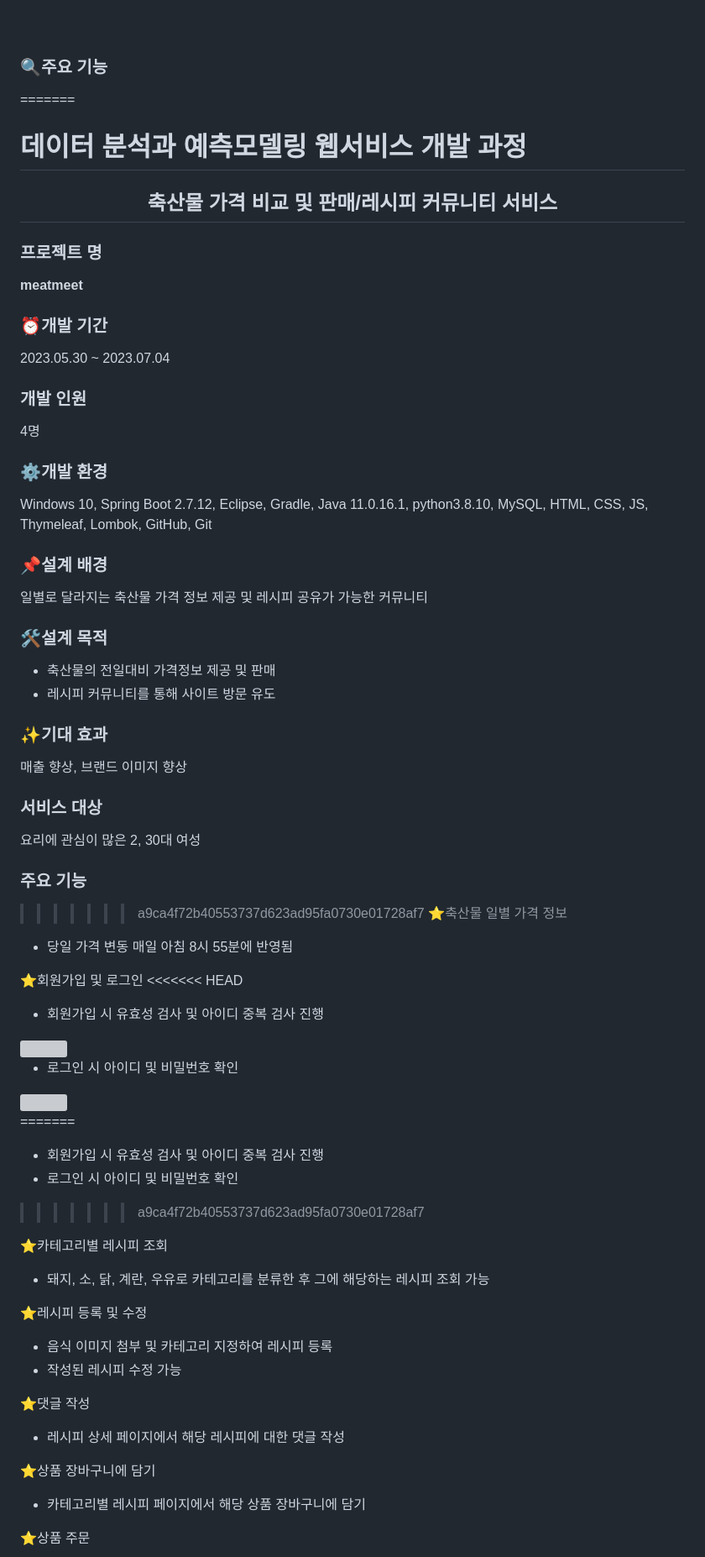
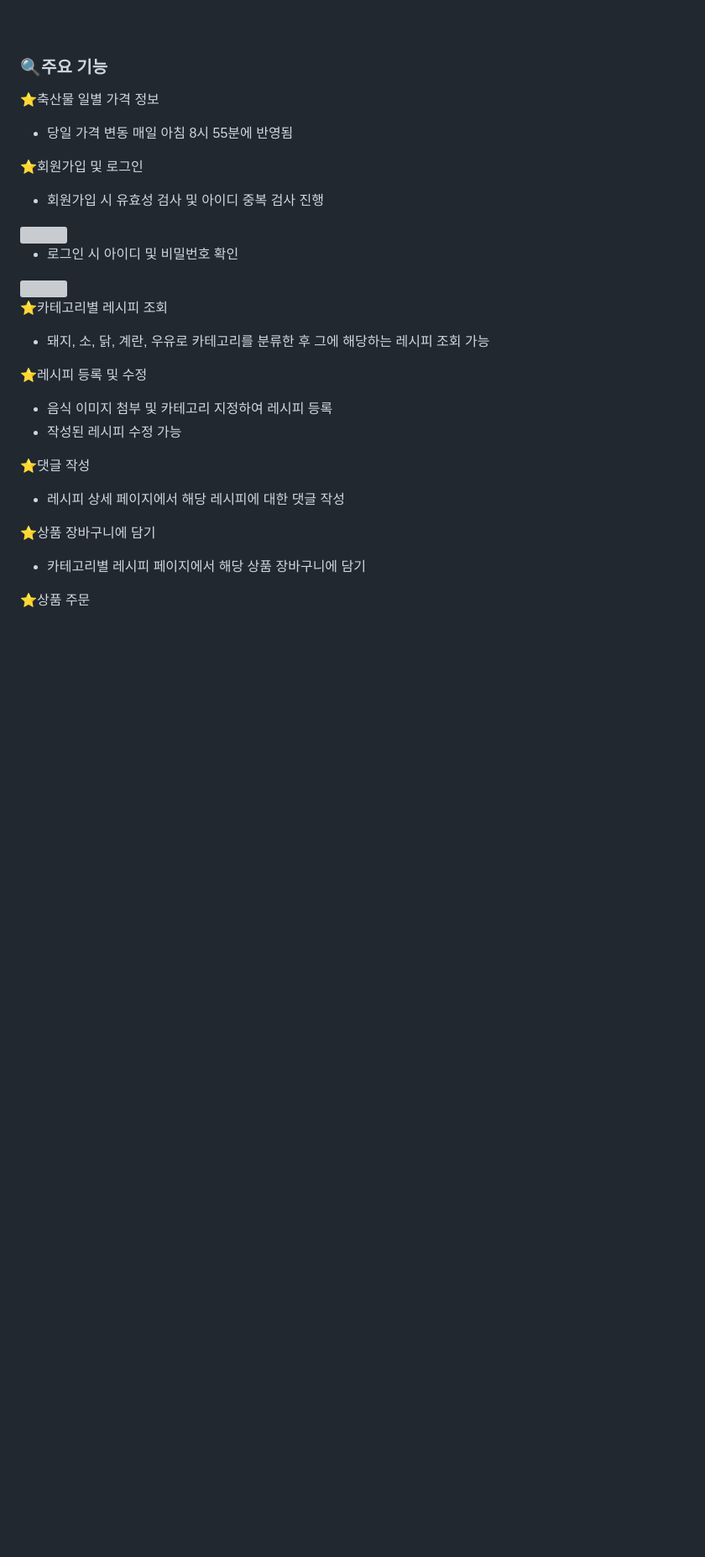
Before and after one commit to jeongEEEun/meatmeet, a Markdown page: README.md, the part around one of its changes. Shown at 84% size. Rendered like a GitHub page; blank space fills up the shorter version; grey boxes are pictures that could not be loaded.

Commit message:
readme 수정

```diff
--- a/README.md
+++ b/README.md
@@ -61,41 +61,10 @@ Windows 10, Spring Boot 2.7.12, Eclipse, Gradle, Java 11.0.16.1, python3.8.10, M
 <br>
 
 ### 🔍**주요 기능**
-=======
-  # 데이터 분석과 예측모델링 웹서비스 개발 과정
-</div>
-
- <div align="center">
-
-
- ## 축산물 가격 비교 및 판매/레시피 커뮤니티 서비스
- </div>
-
-### 프로젝트 명
-**meatmeet**
-
-### ⏰개발 기간
-2023.05.30 ~ 2023.07.04
-### 개발 인원
-4명
-### ⚙️개발 환경
-Windows 10, Spring Boot 2.7.12, Eclipse, Gradle, Java 11.0.16.1, python3.8.10, MySQL, HTML, CSS, JS, Thymeleaf, Lombok, GitHub, Git
-### 📌설계 배경
-일별로 달라지는 축산물 가격 정보 제공 및 레시피 공유가 가능한 커뮤니티
-### 🛠️설계 목적
-- 축산물의 전일대비 가격정보 제공 및 판매
-- 레시피 커뮤니티를 통해 사이트 방문 유도
-### ✨기대 효과
-매출 향상, 브랜드 이미지 향상
-### 서비스 대상
-요리에 관심이 많은 2, 30대 여성
-### 주요 기능
->>>>>>> a9ca4f72b40553737d623ad95fa0730e01728af7
 ⭐축산물 일별 가격 정보
 - 당일 가격 변동 매일 아침 8시 55분에 반영됨
 
 ⭐회원가입 및 로그인
-<<<<<<< HEAD
 - 회원가입 시 유효성 검사 및 아이디 중복 검사 진행
 <!-- ![signup](https://github.com/jeongEEEun/meatmeet/assets/109218705/247a1a34-819f-4a78-a90c-abd856816adb)
  -->
@@ -104,12 +73,6 @@ Windows 10, Spring Boot 2.7.12, Eclipse, Gradle, Java 11.0.16.1, python3.8.10, M
 - 로그인 시 아이디 및 비밀번호 확인
 <!-- ![login](https://github.com/jeongEEEun/meatmeet/assets/109218705/a8f052ec-08ce-4789-9b52-1bb2f5aab354) -->
 <img src="https://github.com/jeongEEEun/meatmeet/assets/109218705/a8f052ec-08ce-4789-9b52-1bb2f5aab354" width="400" height="200">
-
-
-=======
-- 회원가입 시 유효성 검사 및 아이디 중복 검사 진행
-- 로그인 시 아이디 및 비밀번호 확인
->>>>>>> a9ca4f72b40553737d623ad95fa0730e01728af7
 
 ⭐카테고리별 레시피 조회
 - 돼지, 소, 닭, 계란, 우유로 카테고리를 분류한 후 그에 해당하는 레시피 조회 가능
```
Also changed, not shown: other parts of README.md (+0 -18 lines).
